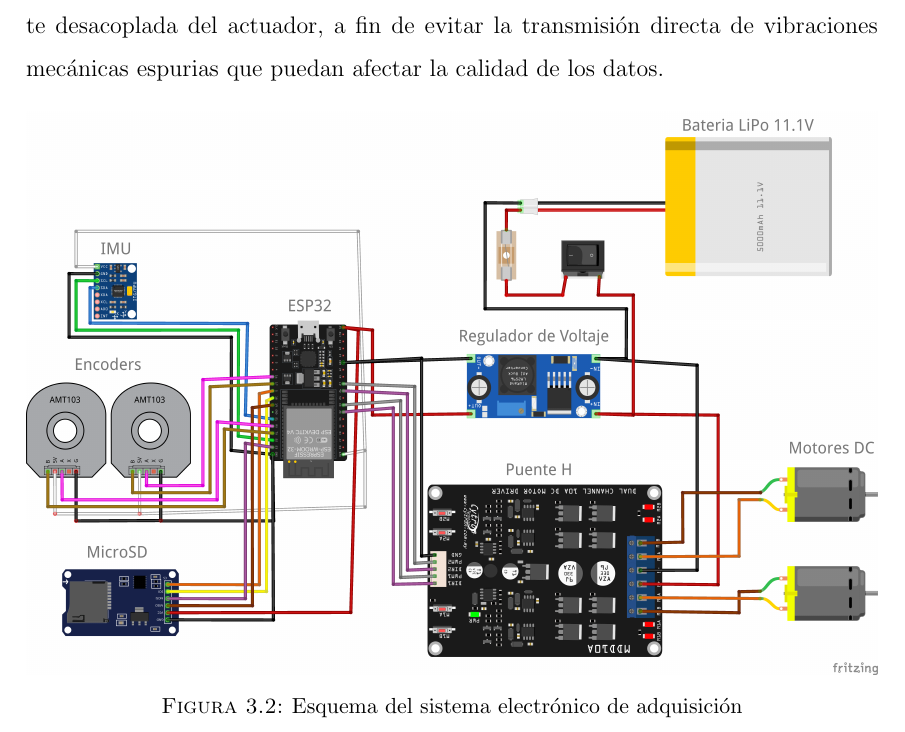
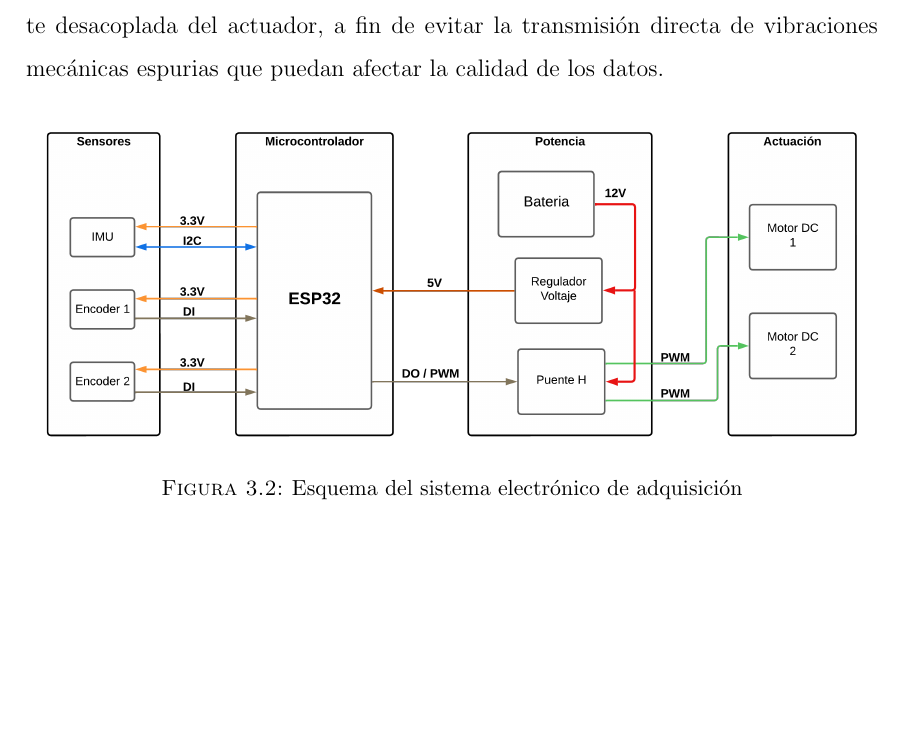
Before and after one commit to smorales2405/Tesis_Mecanismo, a LaTeX thesis (LaTeX/Tesis_2025_1/main.tex, which reads LaTeX/Tesis_2025_1/secciones/capitulo3.tex): part of page 46 of 96, cut so that both start at the same text, the shorter picture padded with empty space. Compiled offline with pdfLaTeX.

Commit message:
Cambio Esquematico

```diff
--- a/LaTeX/Tesis_2025_1/secciones/capitulo3.tex
+++ b/LaTeX/Tesis_2025_1/secciones/capitulo3.tex
@@ -172,7 +172,7 @@ Con el objetivo de reducir interferencias eléctricas provenientes del motor y s
 
 \begin{figure}[H]
 \begin{center}
-\includegraphics[width=1\textwidth]{images/Esquematico_Tesis_bb2.png}
+\includegraphics[width=1\textwidth]{images/Esquema_Circuito.png}
 \caption{Esquema del sistema electrónico de adquisición}
 \label{fig:esquema_adquisicion}
 \end{center}
```
Also changed, not shown: Esquematico/Esquema_Circuito.png (added), LaTeX/Tesis_2025_1/images/Esquema_Circuito.png (added).
